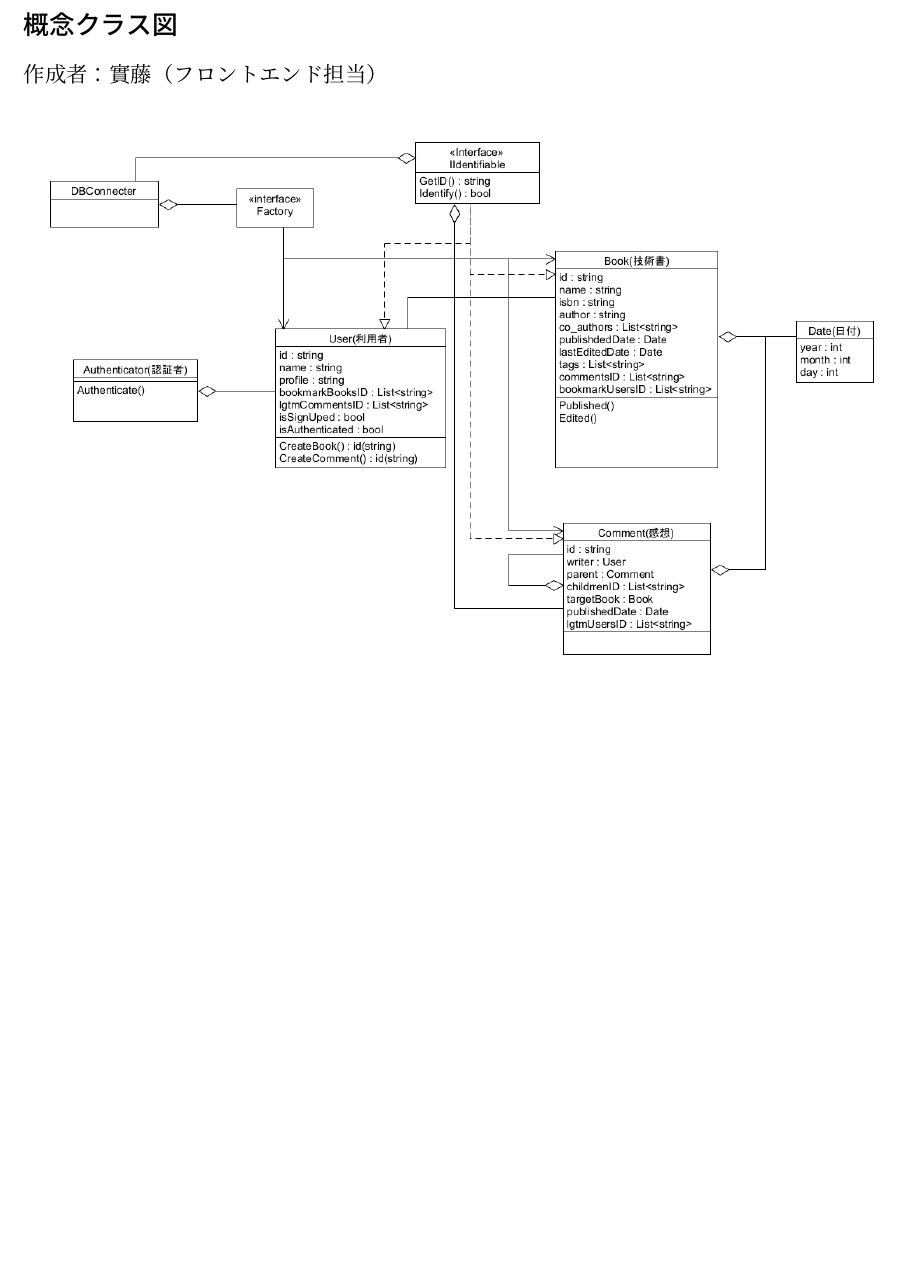
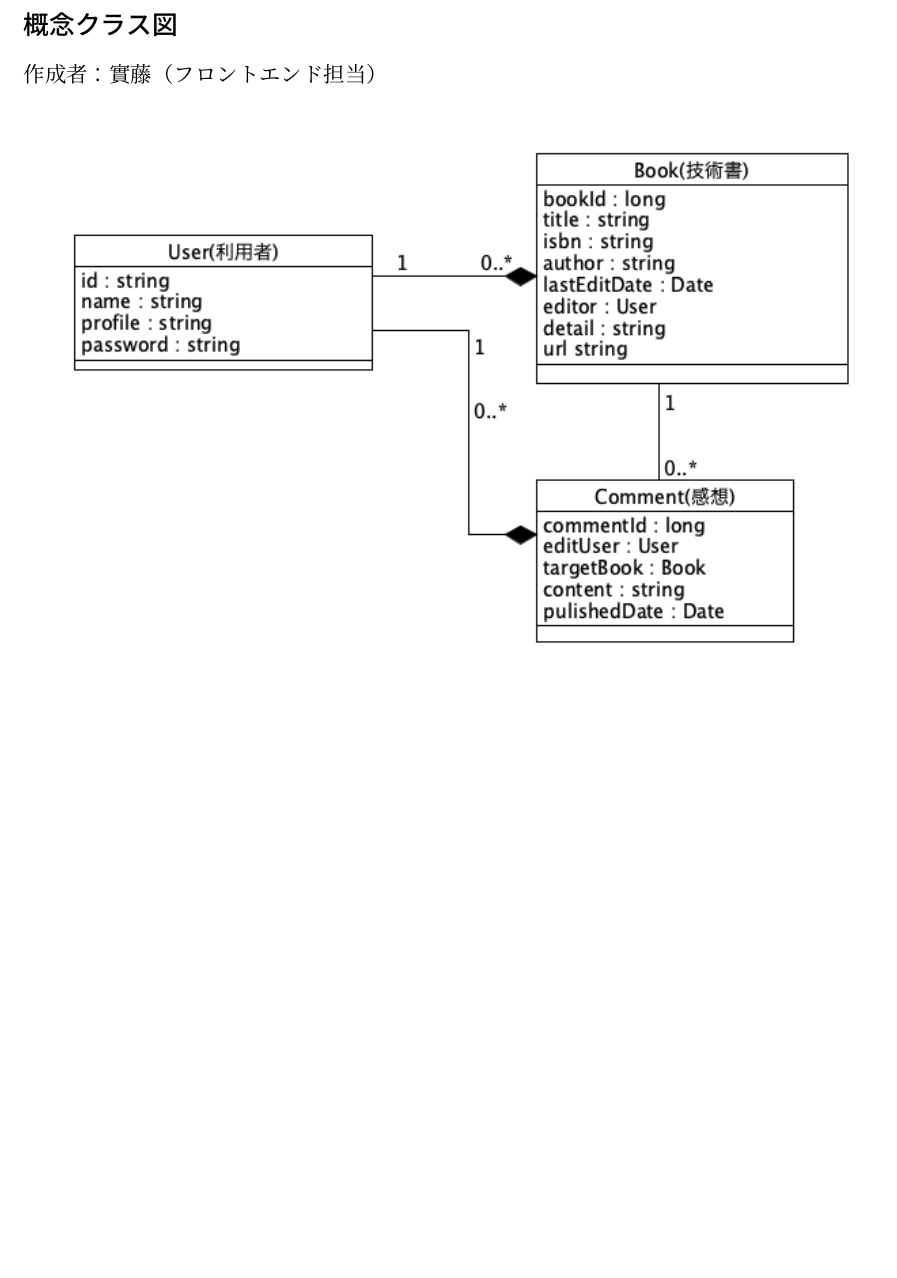
Before and after one commit to Sane21/Syspro, a LaTeX document (doc/specifications.tex): part of page 16 of 23, cut so that both start at the same text. Compiled offline with pLaTeX and dvipdfmx.

Commit message:
仕様書修正

```diff
--- a/doc/specifications.tex
+++ b/doc/specifications.tex
@@ -397,7 +397,7 @@
     \subsection*{\rm{作成者：實藤（フロントエンド担当）}}
     \begin{figure}[H]
         \begin{center}
-            \includegraphics[scale=0.4,clip]{pictures/SysPro-ModelClassImage.png}
+            \includegraphics[scale=0.7,clip]{../Gainen.png}
         \end{center}
     \end{figure}
 
```
Also changed, not shown: doc/specifications.pdf, 6 other files.
